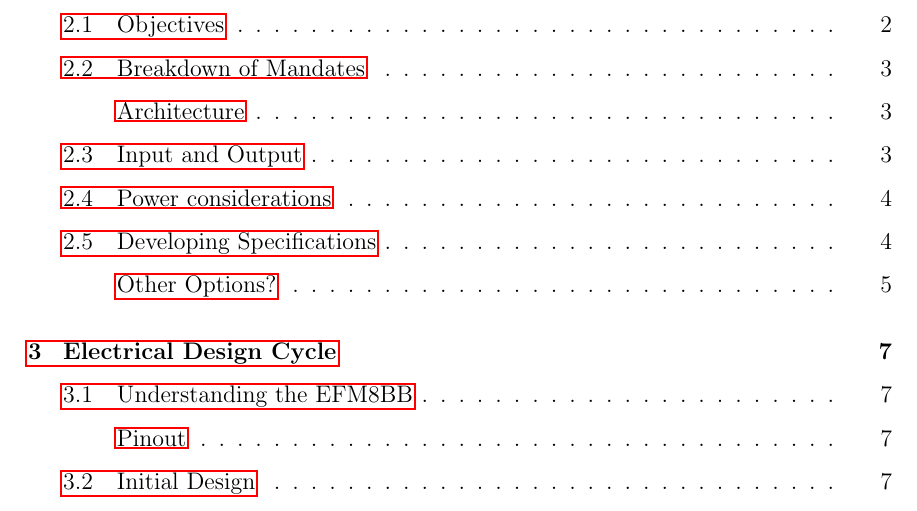
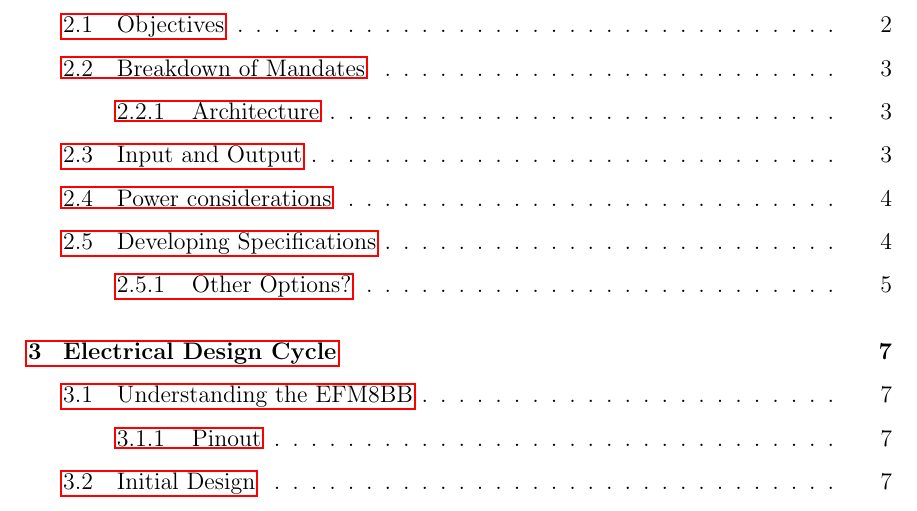
Before and after one commit to thepiper/400_WKRPT, a LaTeX paper (400_WKRPT.tex, which reads sydestyle.sty): part of page 4 of 21, cut so that both start at the same text. Compiled offline with pdfLaTeX.

Commit message:
subsubsection???

```diff
--- a/400_WKRPT.tex
+++ b/400_WKRPT.tex
@@ -34,6 +34,9 @@
 \makeglossaries
 \input{glossary.tex}
 
+% Adding numbering to subsubsections
+\setcounter{secnumdepth}{3}
+\setcounter{tocdepth}{3}
 
 % hyperref is a prissy princess, so we import it here to prevent weirdness with sydetex.sty
 \usepackage{hyperref}
--- a/sydestyle.sty
+++ b/sydestyle.sty
@@ -205,9 +205,3 @@
 % add a remove dot function for url links in ref
 \newcommand\EatDot[1]{}
 \endinput
-
-
-%%%%%%%%%%%%%%%%%%%%%%%%%%%%%%%%%%%%%%%%%%%%%%%%%
-% Set subsubsections to be numbered
-\setcounter{secnumdepth}{3}
-\setcounter{tocdepth}{3}
```
